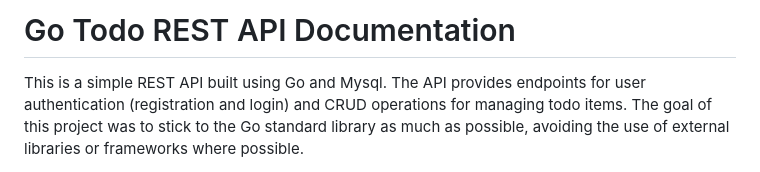
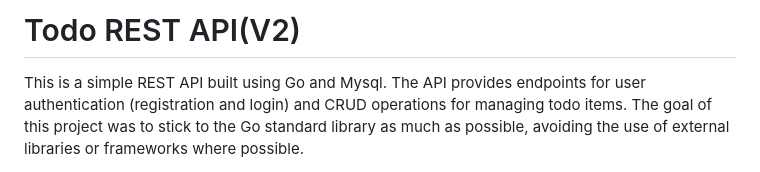
Before and after one commit to manish-mehra/go-todo, a Markdown page: README.md, the part around the change. Drawn GitHub-style.

```diff
--- a/README.md
+++ b/README.md
@@ -1,4 +1,4 @@
-# Go Todo REST API Documentation
+# Todo REST API(V2)
 
 This is a simple REST API built using Go and Mysql. The API provides endpoints for user authentication (registration and login) and CRUD operations for managing todo items. The goal of this project was to stick to the Go standard library as much as possible, avoiding the use of external libraries or frameworks where possible.
 
```
